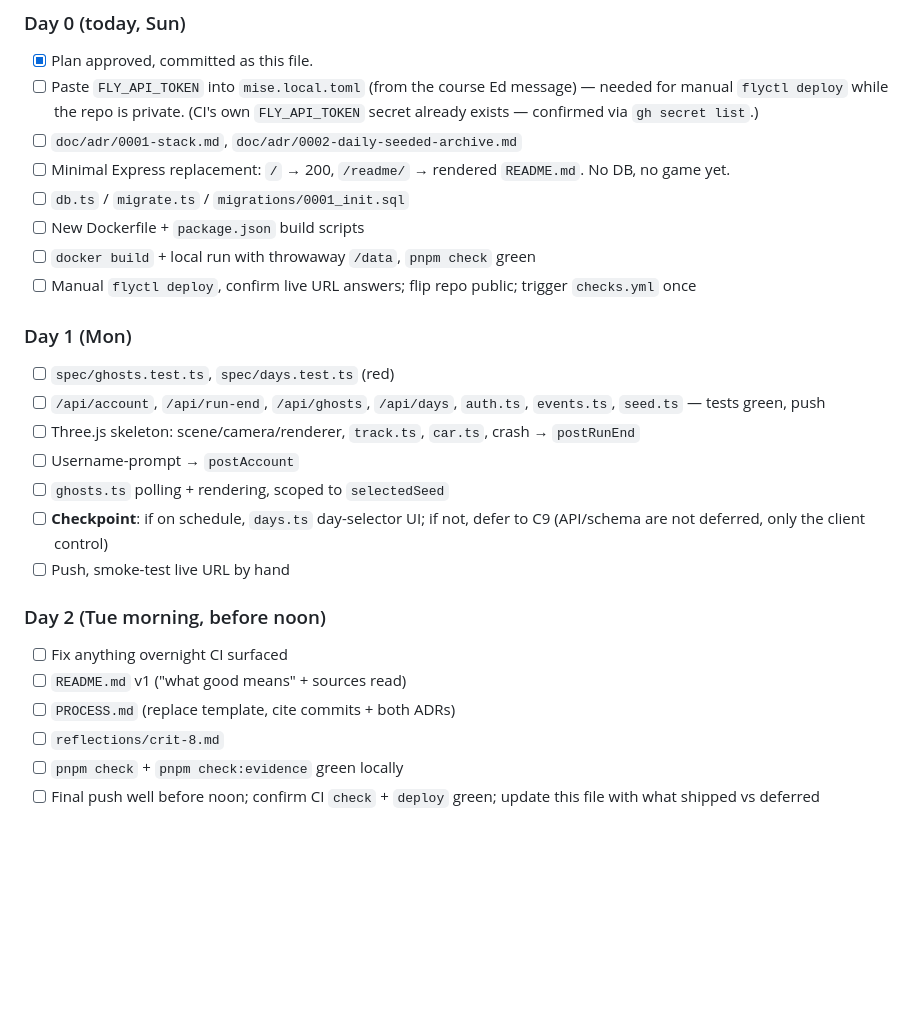
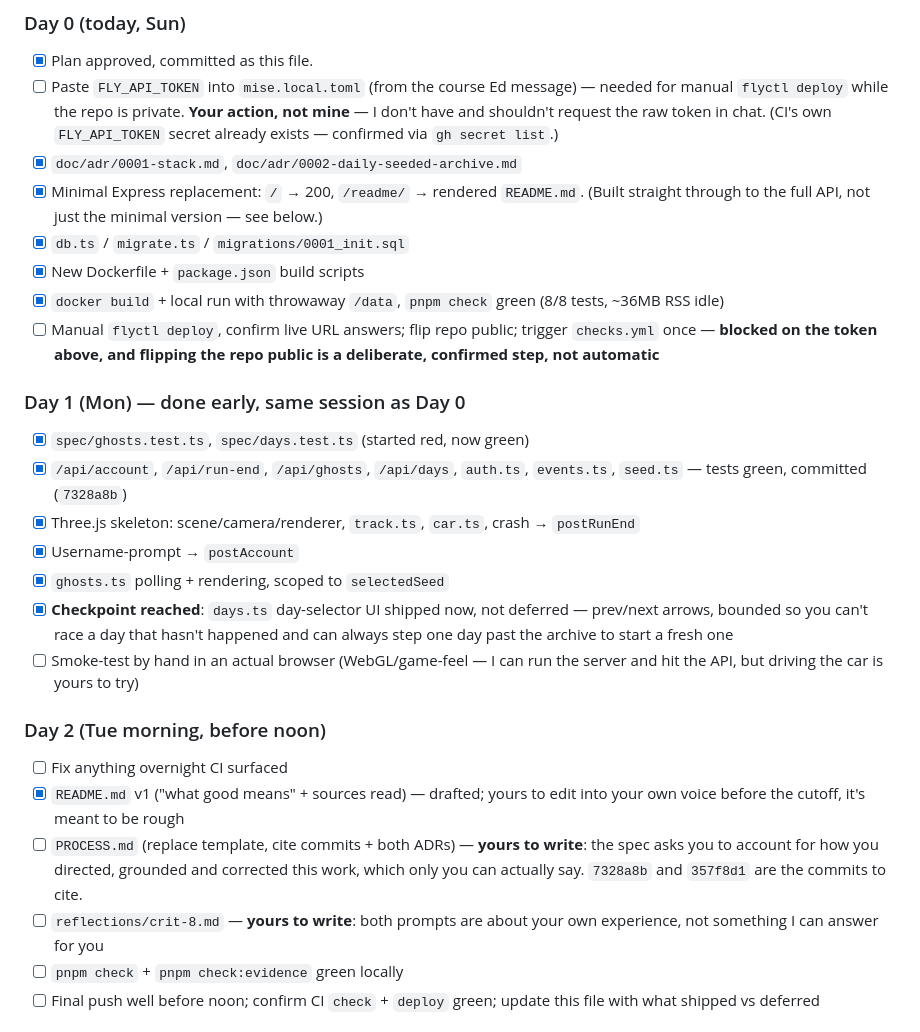
Before and after one commit to comp4020-agentic-coding-studio/comp4020-final-marcuszorian, a Markdown page: plan.md, the part around one of its changes. GitHub-like rendering; blank space fills up the shorter version.

Commit message:
Update plan.md: Day 0/1 shipped, flag what's left for you
Co-Authored-By: Claude Sonnet 5 <noreply@anthropic.com>

```diff
--- a/plan.md
+++ b/plan.md
@@ -86,34 +86,46 @@ CREATE INDEX idx_best_runs_seed ON best_runs(track_seed);
 - [x] Plan approved, committed as this file.
 - [ ] Paste `FLY_API_TOKEN` into `mise.local.toml` (from the course Ed
       message) — needed for manual `flyctl deploy` while the repo is private.
-      (CI's own `FLY_API_TOKEN` secret already exists — confirmed via
-      `gh secret list`.)
-- [ ] `doc/adr/0001-stack.md`, `doc/adr/0002-daily-seeded-archive.md`
-- [ ] Minimal Express replacement: `/` → 200, `/readme/` → rendered
-      `README.md`. No DB, no game yet.
-- [ ] `db.ts` / `migrate.ts` / `migrations/0001_init.sql`
-- [ ] New Dockerfile + `package.json` build scripts
-- [ ] `docker build` + local run with throwaway `/data`, `pnpm check` green
+      **Your action, not mine** — I don't have and shouldn't request the raw
+      token in chat. (CI's own `FLY_API_TOKEN` secret already exists —
+      confirmed via `gh secret list`.)
+- [x] `doc/adr/0001-stack.md`, `doc/adr/0002-daily-seeded-archive.md`
+- [x] Minimal Express replacement: `/` → 200, `/readme/` → rendered
+      `README.md`. (Built straight through to the full API, not just the
+      minimal version — see below.)
+- [x] `db.ts` / `migrate.ts` / `migrations/0001_init.sql`
+- [x] New Dockerfile + `package.json` build scripts
+- [x] `docker build` + local run with throwaway `/data`, `pnpm check` green
+      (8/8 tests, ~36MB RSS idle)
 - [ ] Manual `flyctl deploy`, confirm live URL answers; flip repo public;
-      trigger `checks.yml` once
+      trigger `checks.yml` once — **blocked on the token above, and flipping
+      the repo public is a deliberate, confirmed step, not automatic**
 
-### Day 1 (Mon)
-- [ ] `spec/ghosts.test.ts`, `spec/days.test.ts` (red)
-- [ ] `/api/account`, `/api/run-end`, `/api/ghosts`, `/api/days`, `auth.ts`,
-      `events.ts`, `seed.ts` — tests green, push
-- [ ] Three.js skeleton: scene/camera/renderer, `track.ts`, `car.ts`, crash →
+### Day 1 (Mon) — done early, same session as Day 0
+- [x] `spec/ghosts.test.ts`, `spec/days.test.ts` (started red, now green)
+- [x] `/api/account`, `/api/run-end`, `/api/ghosts`, `/api/days`, `auth.ts`,
+      `events.ts`, `seed.ts` — tests green, committed (`7328a8b`)
+- [x] Three.js skeleton: scene/camera/renderer, `track.ts`, `car.ts`, crash →
       `postRunEnd`
-- [ ] Username-prompt → `postAccount`
-- [ ] `ghosts.ts` polling + rendering, scoped to `selectedSeed`
-- [ ] **Checkpoint**: if on schedule, `days.ts` day-selector UI; if not, defer
-      to C9 (API/schema are not deferred, only the client control)
-- [ ] Push, smoke-test live URL by hand
+- [x] Username-prompt → `postAccount`
+- [x] `ghosts.ts` polling + rendering, scoped to `selectedSeed`
+- [x] **Checkpoint reached**: `days.ts` day-selector UI shipped now, not
+      deferred — prev/next arrows, bounded so you can't race a day that
+      hasn't happened and can always step one day past the archive to start
+      a fresh one
+- [ ] Smoke-test by hand in an actual browser (WebGL/game-feel — I can run
+      the server and hit the API, but driving the car is yours to try)
 
 ### Day 2 (Tue morning, before noon)
 - [ ] Fix anything overnight CI surfaced
-- [ ] `README.md` v1 ("what good means" + sources read)
-- [ ] `PROCESS.md` (replace template, cite commits + both ADRs)
-- [ ] `reflections/crit-8.md`
+- [x] `README.md` v1 ("what good means" + sources read) — drafted; yours to
+      edit into your own voice before the cutoff, it's meant to be rough
+- [ ] `PROCESS.md` (replace template, cite commits + both ADRs) — **yours to
+      write**: the spec asks you to account for how you directed, grounded
+      and corrected this work, which only you can actually say. `7328a8b` and
+      `357f8d1` are the commits to cite.
+- [ ] `reflections/crit-8.md` — **yours to write**: both prompts are about
+      your own experience, not something I can answer for you
 - [ ] `pnpm check` + `pnpm check:evidence` green locally
 - [ ] Final push well before noon; confirm CI `check` + `deploy` green;
       update this file with what shipped vs deferred
```
Also changed, not shown: other parts of plan.md (+2 -2 lines).
